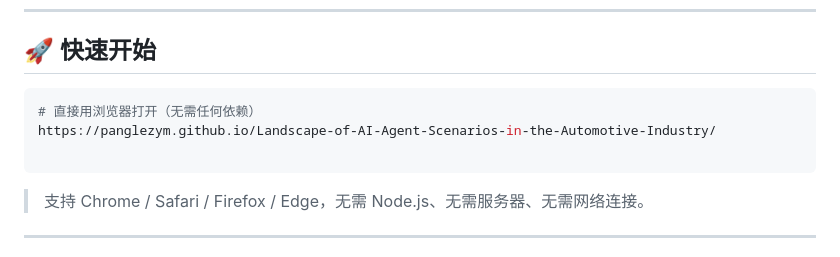
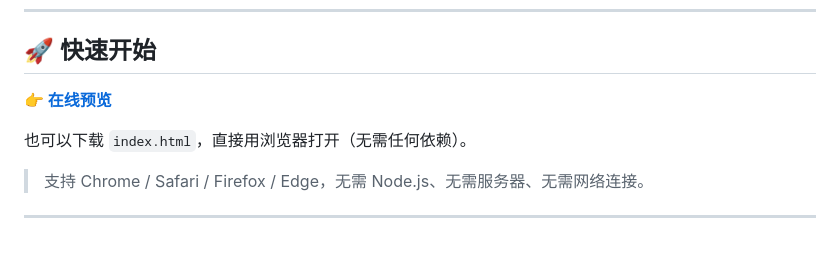
Before and after one commit to panglezym/Landscape-of-AI-Agent-Scenarios-in-the-Automotive-Industry, a Markdown page: README.md, the part around the change. Rendered like a GitHub page.

Commit message:
README：在线预览改为链接

````diff
--- a/README.md
+++ b/README.md
@@ -22,11 +22,9 @@
 
 ## 🚀 快速开始
 
-```bash
-# 直接用浏览器打开（无需任何依赖）
-https://panglezym.github.io/Landscape-of-AI-Agent-Scenarios-in-the-Automotive-Industry/
+**👉 [在线预览](https://panglezym.github.io/Landscape-of-AI-Agent-Scenarios-in-the-Automotive-Industry/)**
 
-```
+也可以下载 `index.html`，直接用浏览器打开（无需任何依赖）。
 
 > 支持 Chrome / Safari / Firefox / Edge，无需 Node.js、无需服务器、无需网络连接。
 
````
